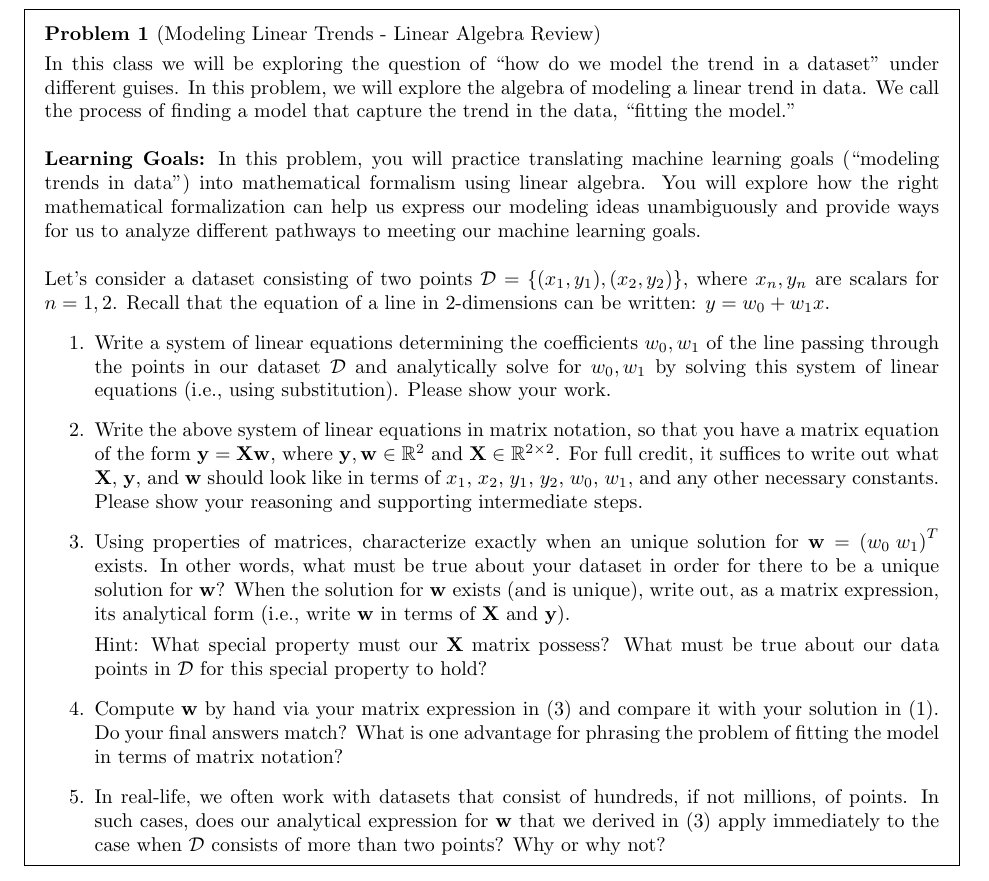
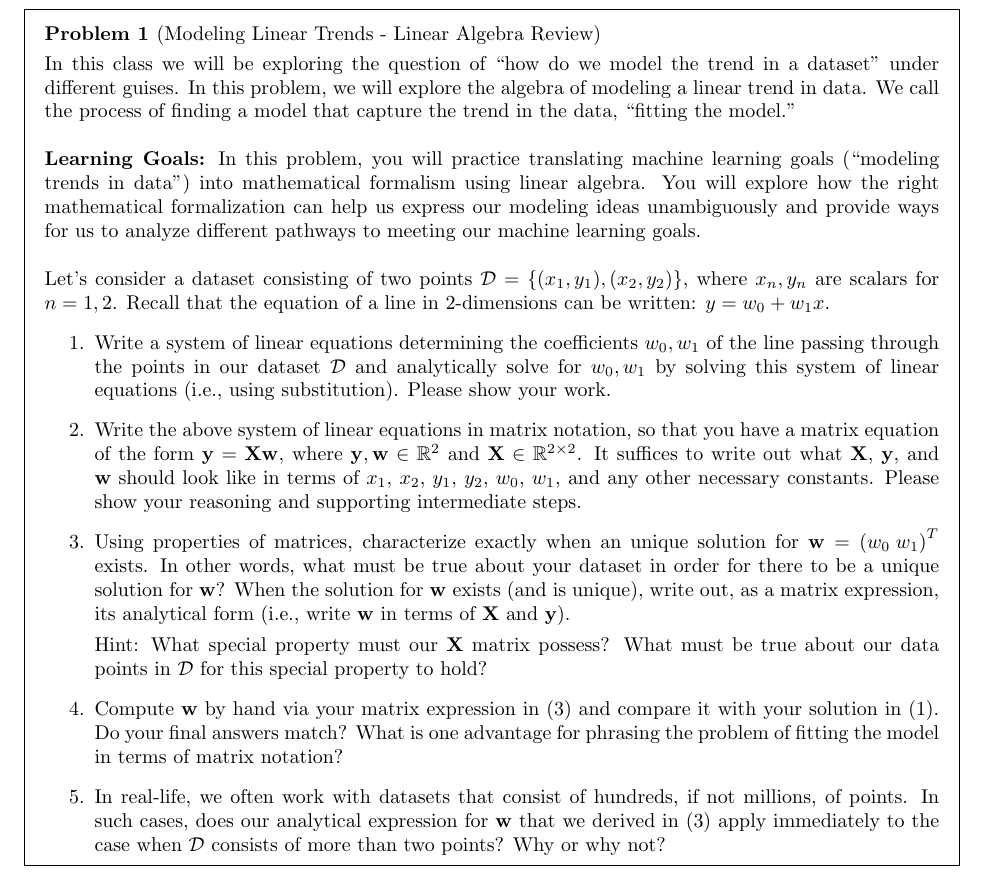
Before and after one commit to harvard-ml-courses/cs181-s23-homeworks, a LaTeX problem sheet (HW0/hw0.tex): part of page 2 of 4, cut so that both start at the same text. The pictures show the PDF file HW0/hw0.pdf that the author committed with the source.

Commit message:
clean verbiage

```diff
--- a/HW0/hw0.tex
+++ b/HW0/hw0.tex
@@ -79,7 +79,7 @@ In this class we will be exploring the question of ``how do we model the trend i
 \noindent Let's consider a dataset consisting of two points $\mathcal{D} = \{(x_1, y_1), (x_2, y_2)\}$, where $x_n, y_n$ are scalars for $n=1, 2$. Recall that the equation of a line in 2-dimensions can be written: $y = w_0 + w_1x$.
 \begin{enumerate}
     \item Write a system of linear equations determining the coefficients $w_0, w_1$ of the line passing through the points in our dataset $\mathcal{D}$ and analytically solve for $w_0, w_1$ by solving this system of linear equations (i.e., using substitution). Please show your work.
-    \item Write the above system of linear equations in matrix notation, so that you have a matrix equation of the form $\mathbf{y} = \mathbf{X}\mathbf{w}$, where $\mathbf{y}, \mathbf{w} \in \mathbb{R}^2$ and $\mathbf{X} \in \mathbb{R}^{2\times 2}$. For full credit, it suffices to write out what $\mathbf{X}$, $\mathbf{y}$, and $\mathbf{w}$ should look like in terms of $x_1$, $x_2$, $y_1$, $y_2$, $w_0$, $w_1$, and any other necessary constants. Please show your reasoning and supporting intermediate steps.
+    \item Write the above system of linear equations in matrix notation, so that you have a matrix equation of the form $\mathbf{y} = \mathbf{X}\mathbf{w}$, where $\mathbf{y}, \mathbf{w} \in \mathbb{R}^2$ and $\mathbf{X} \in \mathbb{R}^{2\times 2}$. It suffices to write out what $\mathbf{X}$, $\mathbf{y}$, and $\mathbf{w}$ should look like in terms of $x_1$, $x_2$, $y_1$, $y_2$, $w_0$, $w_1$, and any other necessary constants. Please show your reasoning and supporting intermediate steps.
     \item Using properties of matrices, characterize exactly when an unique solution for  $\mathbf{w}=\left(w_0 \; w_1 \right)^{T}$ exists. In other words, what must be true about your dataset in order for there to be a unique solution for $\mathbf{w}$? When the solution for $\mathbf{w}$ exists (and is unique), write out, as a matrix expression, its analytical form (i.e., write $\mathbf{w}$ in terms of $\mathbf{X}$ and $\mathbf{y}$).
 
     Hint: What special property must our $\mathbf{X}$ matrix possess? What must be true about our data points in $\mathcal{D}$ for this special property to hold?
```
Also changed, not shown: HW0/hw0.pdf.
